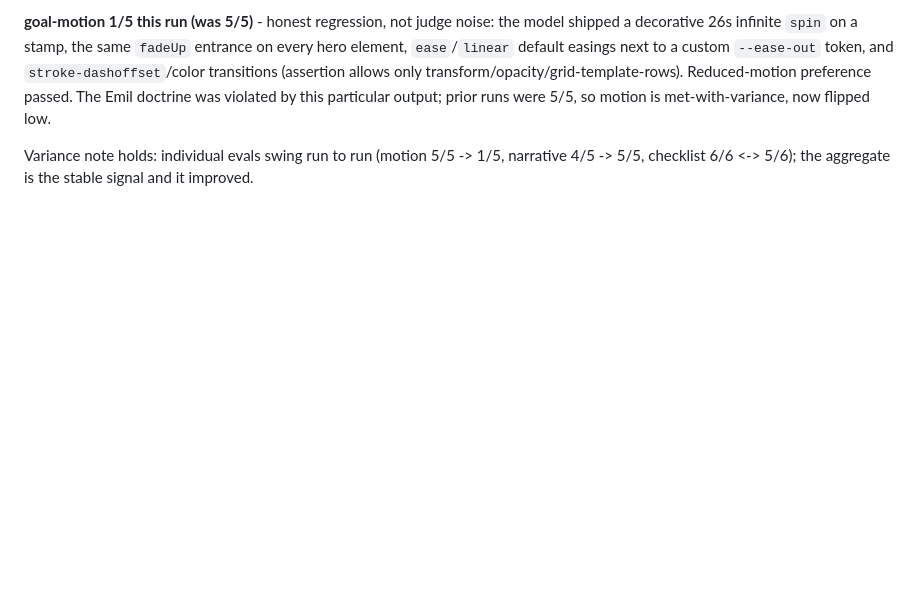
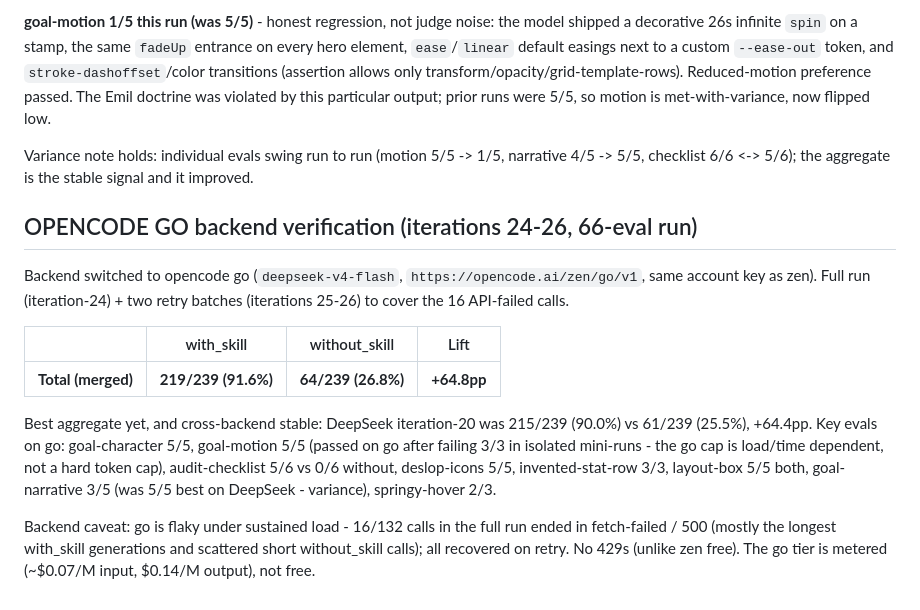
Before and after one commit to TudeOrangBiasa/design-skill, a Markdown page: evals/BASELINE-SPECIMENS.md, the part around the change. GitHub-like rendering; blank space fills up the shorter version.

Commit message:
evals: opencode go scorecard (iterations 24-26) - best aggregate yet
Merged go run: with 219/239 (91.6%) vs without 64/239 (26.8%), +64.8pp.
Cross-backend stable vs DeepSeek iter-20 (90.0%/25.5%). go is flaky under
load (16/132 API-failed calls, all recovered on retry) but has no 429s;
goal evals and checklist hold (goal-motion 5/5 on go), narrative 3/5
variance. Backend caveat and key evals documented.

```diff
--- a/evals/BASELINE-SPECIMENS.md
+++ b/evals/BASELINE-SPECIMENS.md
@@ -110,3 +110,15 @@ Best aggregate yet (with_skill 90.0%, previous best 88.9% in iteration-11). Key
 **goal-motion 1/5 this run (was 5/5)** - honest regression, not judge noise: the model shipped a decorative 26s infinite `spin` on a stamp, the same `fadeUp` entrance on every hero element, `ease`/`linear` default easings next to a custom `--ease-out` token, and `stroke-dashoffset`/color transitions (assertion allows only transform/opacity/grid-template-rows). Reduced-motion preference passed. The Emil doctrine was violated by this particular output; prior runs were 5/5, so motion is met-with-variance, now flipped low.
 
 Variance note holds: individual evals swing run to run (motion 5/5 -> 1/5, narrative 4/5 -> 5/5, checklist 6/6 <-> 5/6); the aggregate is the stable signal and it improved.
+
+## OPENCODE GO backend verification (iterations 24-26, 66-eval run)
+
+Backend switched to opencode go (`deepseek-v4-flash`, `https://opencode.ai/zen/go/v1`, same account key as zen). Full run (iteration-24) + two retry batches (iterations 25-26) to cover the 16 API-failed calls.
+
+| | with_skill | without_skill | Lift |
+|---|---|---|---|
+| **Total (merged)** | **219/239 (91.6%)** | **64/239 (26.8%)** | **+64.8pp** |
+
+Best aggregate yet, and cross-backend stable: DeepSeek iteration-20 was 215/239 (90.0%) vs 61/239 (25.5%), +64.4pp. Key evals on go: goal-character 5/5, goal-motion 5/5 (passed on go after failing 3/3 in isolated mini-runs - the go cap is load/time dependent, not a hard token cap), audit-checklist 5/6 vs 0/6 without, deslop-icons 5/5, invented-stat-row 3/3, layout-box 5/5 both, goal-narrative 3/5 (was 5/5 best on DeepSeek - variance), springy-hover 2/3.
+
+Backend caveat: go is flaky under sustained load - 16/132 calls in the full run ended in fetch-failed / 500 (mostly the longest with_skill generations and scattered short without_skill calls); all recovered on retry. No 429s (unlike zen free). The go tier is metered (~$0.07/M input, $0.14/M output), not free.
```
